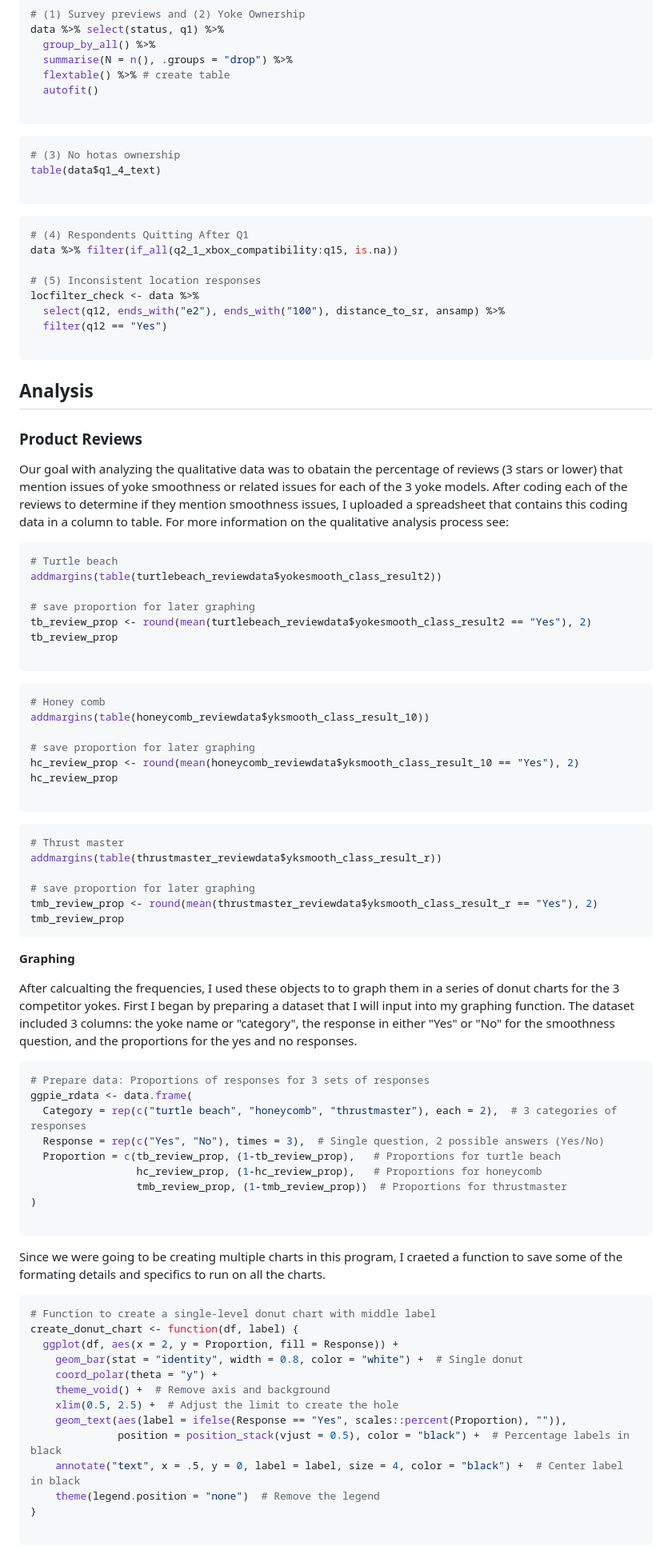
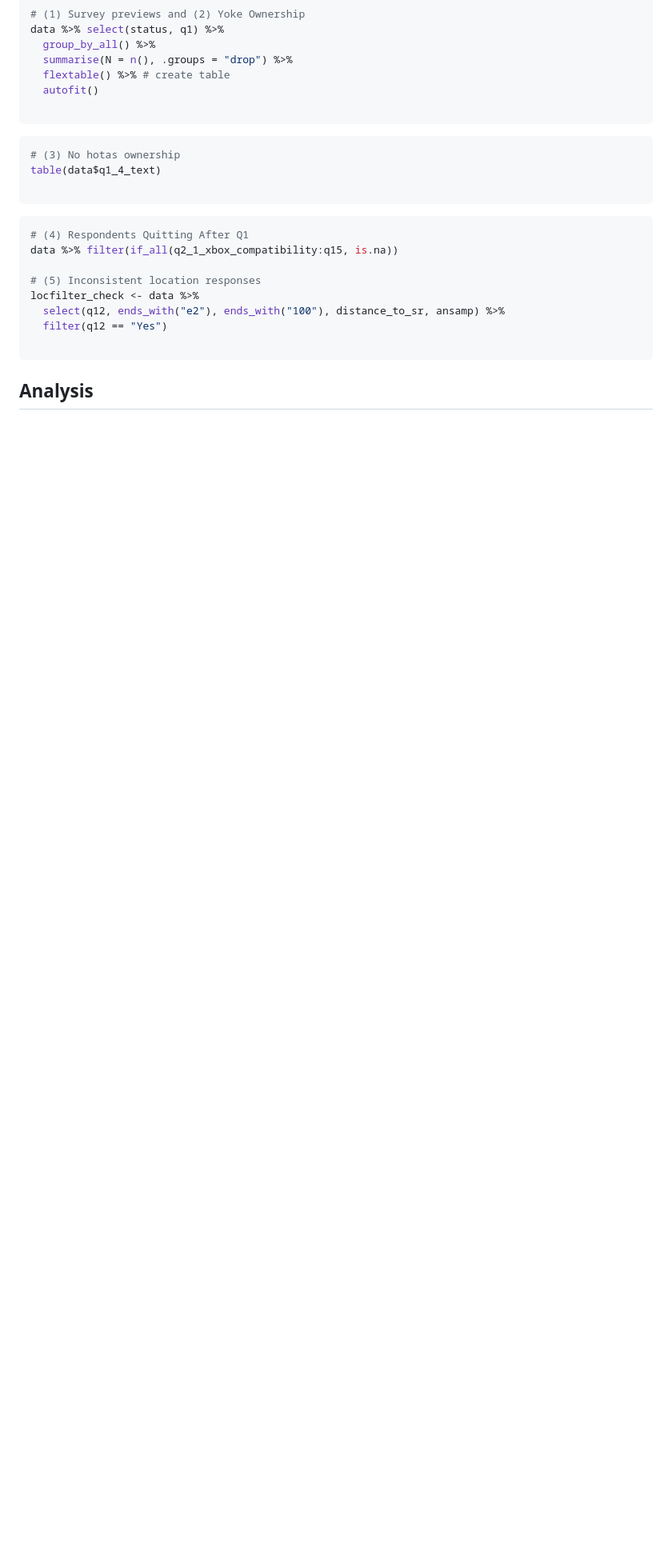
Before and after one commit to sufiyan-syed0921/market-validation-fsy, a Markdown page: survey/README.md, the part around one of its changes. Shown at 80% size. Drawn GitHub-style; blank space fills up the shorter version.

````diff
--- a/survey/README.md
+++ b/survey/README.md
@@ -285,70 +285,3 @@ locfilter_check <- data %>%
 
 ## Analysis
 
-### Product Reviews
-
-Our goal with analyzing the qualitative data was to obatain the percentage of reviews (3 stars or lower) that mention issues of yoke smoothness or related issues for each of the 3 yoke models. After coding each of the reviews to determine if they mention smoothness issues, I uploaded a spreadsheet that contains this coding data in a column to table. For more information on the qualitative analysis process see:
-
-```R
-# Turtle beach
-addmargins(table(turtlebeach_reviewdata$yokesmooth_class_result2))
-
-# save proportion for later graphing
-tb_review_prop <- round(mean(turtlebeach_reviewdata$yokesmooth_class_result2 == "Yes"), 2)
-tb_review_prop
-
-```
-
-```R
-# Honey comb
-addmargins(table(honeycomb_reviewdata$yksmooth_class_result_10))
-
-# save proportion for later graphing
-hc_review_prop <- round(mean(honeycomb_reviewdata$yksmooth_class_result_10 == "Yes"), 2)
-hc_review_prop
-
-```
-
-```R
-# Thrust master
-addmargins(table(thrustmaster_reviewdata$yksmooth_class_result_r))
-
-# save proportion for later graphing
-tmb_review_prop <- round(mean(thrustmaster_reviewdata$yksmooth_class_result_r == "Yes"), 2)
-tmb_review_prop
-```
-
-**Graphing**
-
-After calcualting the frequencies, I used these objects to to graph them in a series of donut charts for the 3 competitor yokes. First I began by preparing a dataset that I will input into my graphing function. The dataset included 3 columns: the yoke name or "category", the response in either "Yes" or "No" for the smoothness question, and the proportions for the yes and no responses.
-
-``` R
-# Prepare data: Proportions of responses for 3 sets of responses
-ggpie_rdata <- data.frame(
-  Category = rep(c("turtle beach", "honeycomb", "thrustmaster"), each = 2),  # 3 categories of responses
-  Response = rep(c("Yes", "No"), times = 3),  # Single question, 2 possible answers (Yes/No)
-  Proportion = c(tb_review_prop, (1-tb_review_prop),   # Proportions for turtle beach
-                 hc_review_prop, (1-hc_review_prop),   # Proportions for honeycomb
-                 tmb_review_prop, (1-tmb_review_prop))  # Proportions for thrustmaster
-)
-
-```
-
-Since we were going to be creating multiple charts in this program, I craeted a function to save some of the formating details and specifics to run on all the charts.
-
-```R
-# Function to create a single-level donut chart with middle label
-create_donut_chart <- function(df, label) {
-  ggplot(df, aes(x = 2, y = Proportion, fill = Response)) +
-    geom_bar(stat = "identity", width = 0.8, color = "white") +  # Single donut
-    coord_polar(theta = "y") +
-    theme_void() +  # Remove axis and background
-    xlim(0.5, 2.5) +  # Adjust the limit to create the hole
-    geom_text(aes(label = ifelse(Response == "Yes", scales::percent(Proportion), "")),
-              position = position_stack(vjust = 0.5), color = "black") +  # Percentage labels in black
-    annotate("text", x = .5, y = 0, label = label, size = 4, color = "black") +  # Center label in black
-    theme(legend.position = "none")  # Remove the legend
-}
-
-```
-
````
Also changed, not shown: other parts of survey/README.md (+0 -23 lines).
